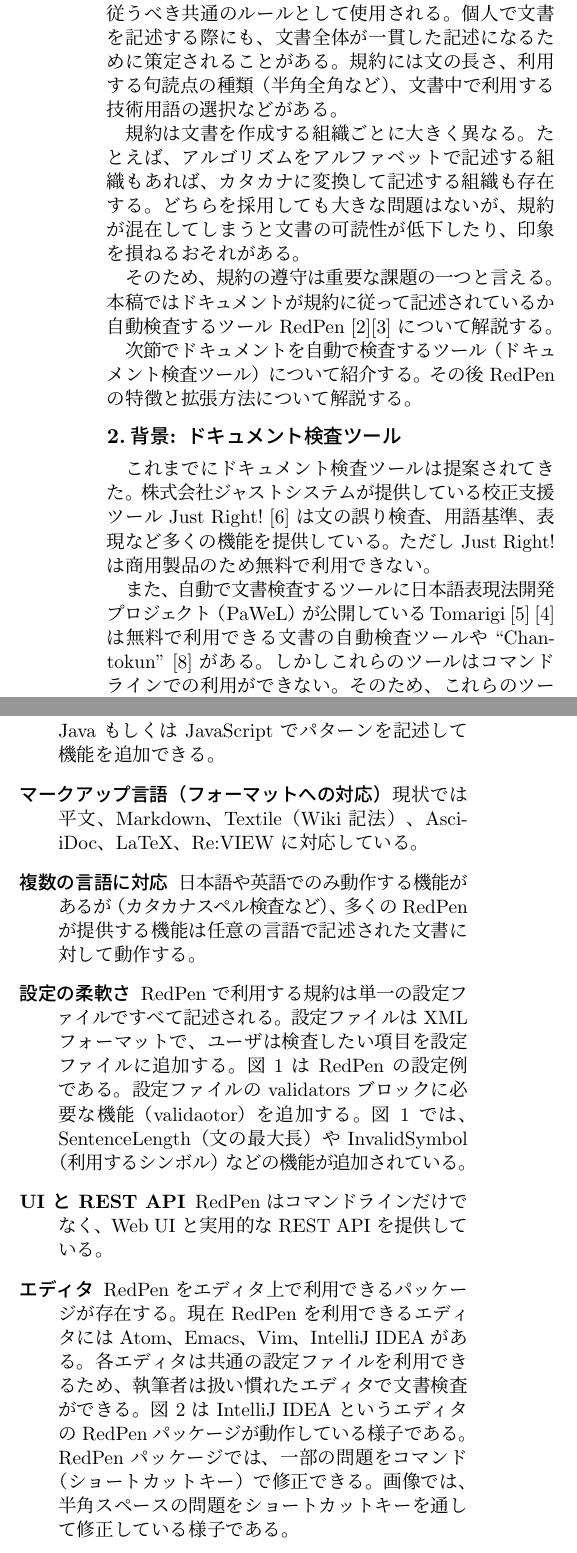
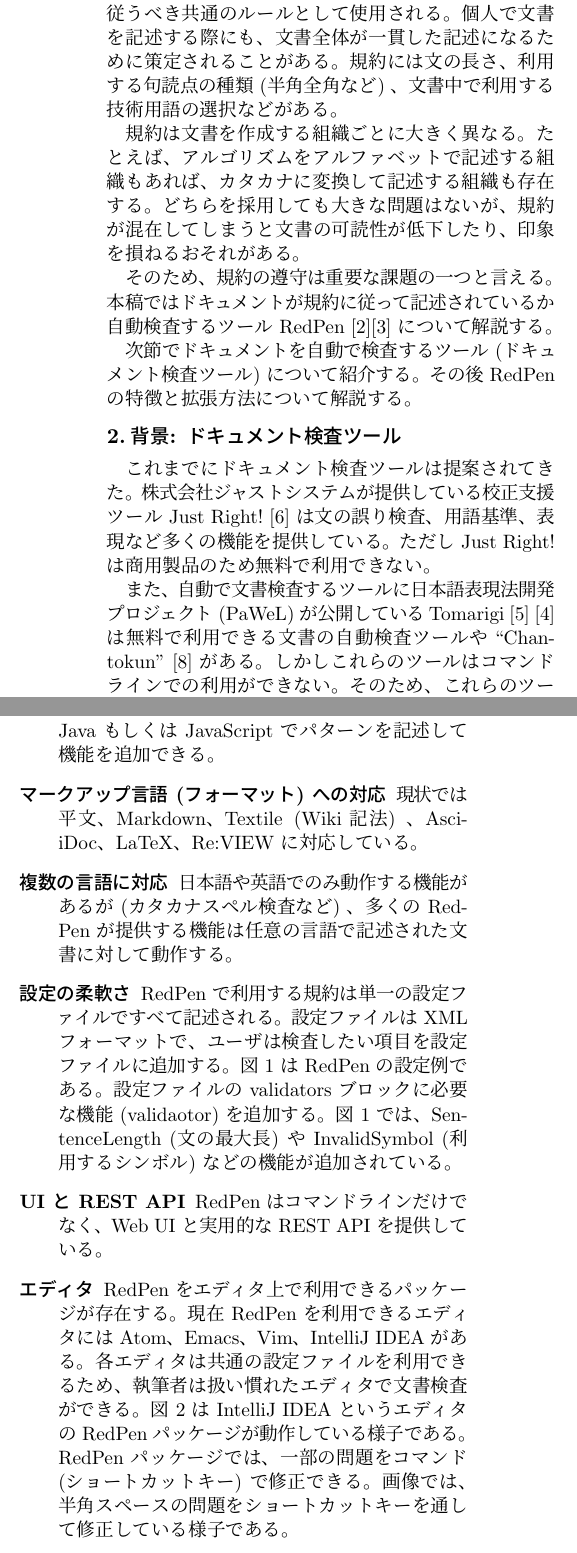
Before and after one commit to takahi-i/fit-2016-paper, a LaTeX document (main.tex, which reads content.tex): two parts of the columns of page 1 of 3, joined at a grey line, cut so that both start at the same text. Compiled offline with pLaTeX and dvipdfmx.

Commit message:
Replace brackets

```diff
--- a/content.tex
+++ b/content.tex
@@ -5,7 +5,7 @@
 
 一般的に規約は集団で文書を作成する際にメンバが従うべき共通のルールとして使用される。
 個人で文書を記述する際にも、文書全体が一貫した記述になるために策定されることがある。
-規約には文の長さ、利用する句読点の種類（半角全角など）、文書中で利用する技術用語の選択などがある。
+規約には文の長さ、利用する句読点の種類 (半角全角など) 、文書中で利用する技術用語の選択などがある。
 
 規約は文書を作成する組織ごとに大きく異なる。たとえば、アルゴリズムをアルファベットで記述する組織もあれば、
 カタカナに変換して記述する組織も存在する。どちらを採用しても大きな問題はないが、
@@ -14,7 +14,7 @@
 そのため、規約の遵守は重要な課題の一つと言える。本稿ではドキュメントが規約に従って記述されているか
 自動検査するツール RedPen~\cite{redpen}\cite{ito15repden} について解説する。
 
-次節でドキュメントを自動で検査するツール（ドキュメント検査ツール）について紹介する。
+次節でドキュメントを自動で検査するツール (ドキュメント検査ツール) について紹介する。
 その後 RedPen の特徴と拡張方法について解説する。
 
 % @suppress InvalidSymbol LongKanjiChain
@@ -24,7 +24,7 @@
 文の誤り検査、用語基準、表現など多くの機能を提供している。
 ただし Just Right! は商用製品のため無料で利用できない。
 
-また、自動で文書検査するツールに日本語表現法開発プロジェクト（PaWeL）が公開している
+また、自動で文書検査するツールに日本語表現法開発プロジェクト (PaWeL) が公開している
  Tomarigi~\cite{tomarigi}~\cite{tomarigi-paper} は無料で利用できる文書の自動検査ツール
 や``Chantokun''~\cite{chantokun} がある。しかしこれらのツールはコマンドラインでの利用ができない。
 そのため、これらのツールは Git などのバージョン管理システムや他のコマンドラインツールと
@@ -50,14 +50,14 @@
 \item[{\bf 拡張性}]
   プラグインシステムを提供している。ユーザは Java もしくは JavaScript でパターンを記述して機能を追加できる。
 
-\item[{\bf マークアップ言語（フォーマットへの対応）}]
-  現状では平文、Markdown、Textile（Wiki記法）、AsciiDoc、LaTeX、Re:VIEW に対応している。
+\item[{\bf マークアップ言語 (フォーマット) への対応}]
+  現状では平文、Markdown、Textile (Wiki記法) 、AsciiDoc、LaTeX、Re:VIEW に対応している。
 
 \item[{\bf 複数の言語に対応}]
-  日本語や英語でのみ動作する機能があるが（カタカナスペル検査など）、多くの RedPen が提供する機能は任意の言語で記述された文書に対して動作する。
+  日本語や英語でのみ動作する機能があるが (カタカナスペル検査など) 、多くの RedPen が提供する機能は任意の言語で記述された文書に対して動作する。
 
 \item[{\bf 設定の柔軟さ}]
-  RedPen で利用する規約は単一の設定ファイルですべて記述される。設定ファイルは XML フォーマットで、ユーザは検査したい項目を設定ファイルに追加する。図~\ref{fig:conf} は RedPen の設定例である。設定ファイルの validators ブロックに必要な機能（validaotor）を追加する。図~\ref{fig:conf} では、SentenceLength（文の最大長）や InvalidSymbol（利用するシンボル）などの機能が追加されている。
+  RedPen で利用する規約は単一の設定ファイルですべて記述される。設定ファイルは XML フォーマットで、ユーザは検査したい項目を設定ファイルに追加する。図~\ref{fig:conf} は RedPen の設定例である。設定ファイルの validators ブロックに必要な機能 (validaotor) を追加する。図~\ref{fig:conf} では、SentenceLength (文の最大長) や InvalidSymbol (利用するシンボル) などの機能が追加されている。
 
 \item[{\bf UI と REST API}]
   RedPen はコマンドラインだけでなく、Web UI と実用的な REST API を提供している。
@@ -67,7 +67,7 @@
   現在 RedPen を利用できるエディタには Atom、Emacs、Vim、IntelliJ IDEA がある。
   各エディタは共通の設定ファイルを利用できるため、執筆者は扱い慣れたエディタで文書検査ができる。
   図~\ref{fig:intellij-idea} は IntelliJ IDEA というエディタの RedPen パッケージが動作している様子である。
-  RedPen パッケージでは、一部の問題をコマンド（ショートカットキー）で修正できる。画像では、半角スペースの問題
+  RedPen パッケージでは、一部の問題をコマンド (ショートカットキー) で修正できる。画像では、半角スペースの問題
   をショートカットキーを通して修正している様子である。
 \end{description}
 
```
Also changed, not shown: content.tex (2 more changed lines).
